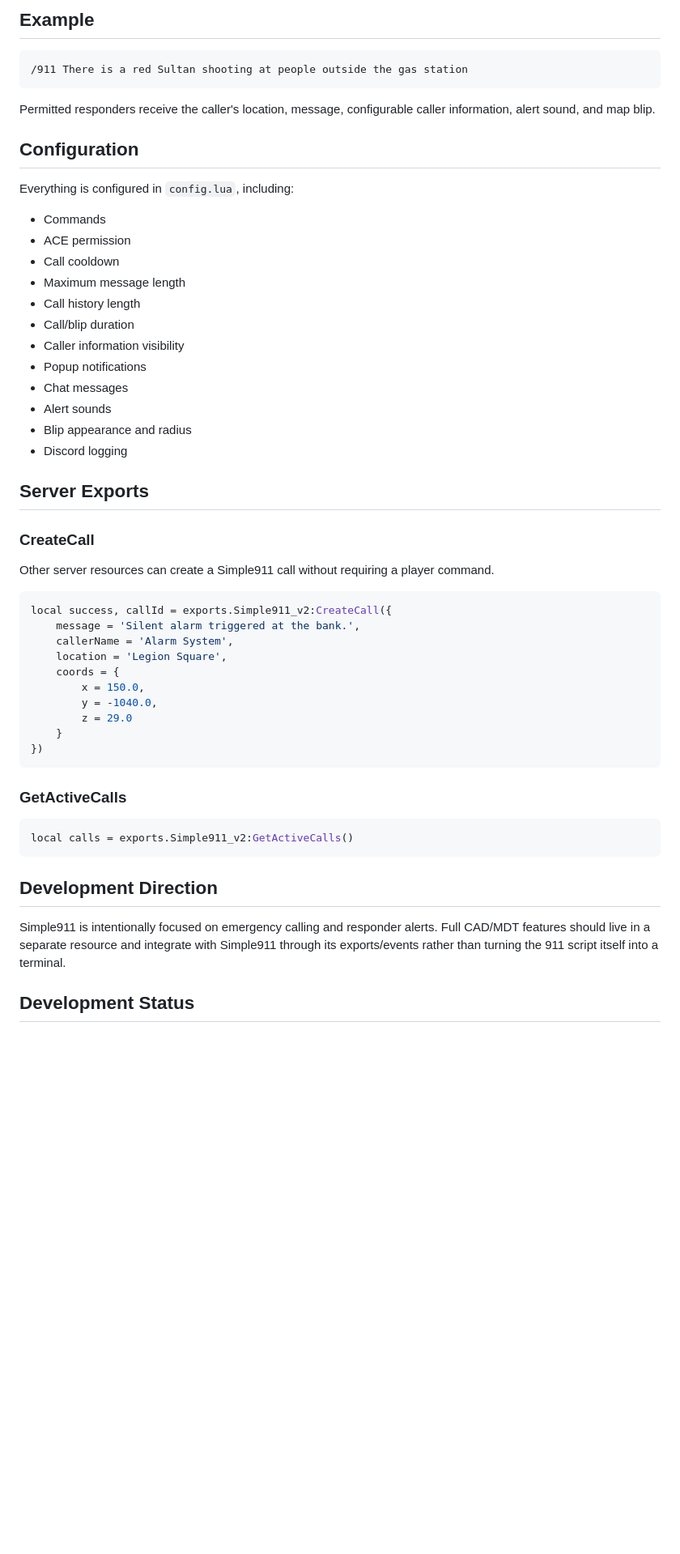
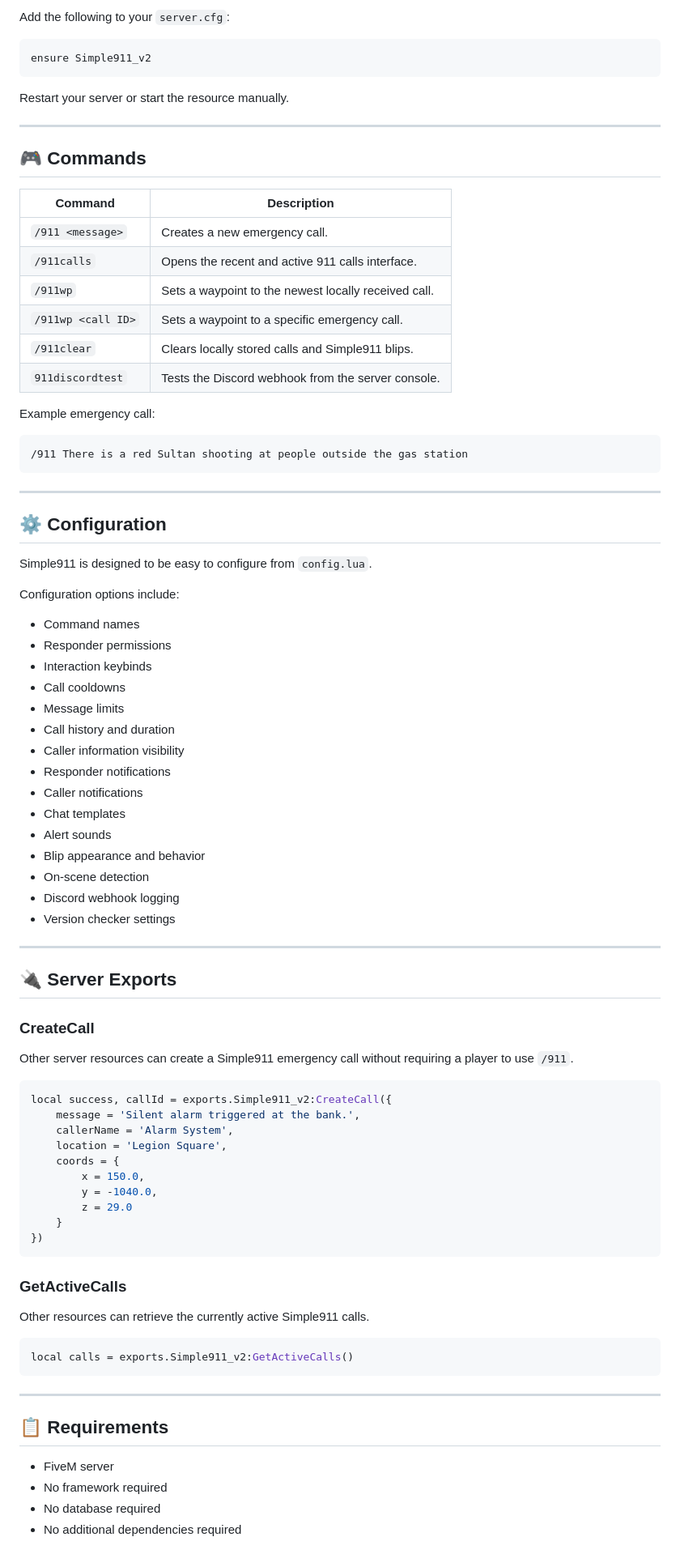
Before and after one commit to Fadinlaws123/Simple911_v2, a Markdown page: README.md, the part around one of its changes. Shown at 81% size. GitHub-like rendering; blank space fills up the shorter version.

````diff
--- a/README.md
+++ b/README.md
@@ -49,34 +149,62 @@ add_ace group.admin simple911.responder allow
 
-## Example
+Add the following to your `server.cfg`:
+
+```cfg
+ensure Simple911_v2
+```
+
+Restart your server or start the resource manually.
+
+---
+
+## 🎮 Commands
+
+| Command | Description |
+| --- | --- |
+| `/911 <message>` | Creates a new emergency call. |
+| `/911calls` | Opens the recent and active 911 calls interface. |
+| `/911wp` | Sets a waypoint to the newest locally received call. |
+| `/911wp <call ID>` | Sets a waypoint to a specific emergency call. |
+| `/911clear` | Clears locally stored calls and Simple911 blips. |
+| `911discordtest` | Tests the Discord webhook from the server console. |
+
+Example emergency call:
 
 ```text
 /911 There is a red Sultan shooting at people outside the gas station
 ```
 
-Permitted responders receive the caller's location, message, configurable caller information, alert sound, and map blip.
+---
 
-## Configuration
+## ⚙️ Configuration
 
-Everything is configured in `config.lua`, including:
+Simple911 is designed to be easy to configure from `config.lua`.
 
-- Commands
-- ACE permission
-- Call cooldown
-- Maximum message length
-- Call history length
-- Call/blip duration
+Configuration options include:
+
+- Command names
+- Responder permissions
+- Interaction keybinds
+- Call cooldowns
+- Message limits
+- Call history and duration
 - Caller information visibility
-- Popup notifications
-- Chat messages
+- Responder notifications
+- Caller notifications
+- Chat templates
 - Alert sounds
-- Blip appearance and radius
-- Discord logging
+- Blip appearance and behavior
+- On-scene detection
+- Discord webhook logging
+- Version checker settings
 
-## Server Exports
+---
+
+## 🔌 Server Exports
 
 ### CreateCall
 
-Other server resources can create a Simple911 call without requiring a player command.
+Other server resources can create a Simple911 emergency call without requiring a player to use `/911`.
 
 ```lua
 local success, callId = exports.Simple911_v2:CreateCall({
@@ -93,13 +221,18 @@ local success, callId = exports.Simple911_v2:CreateCall({
 
 ### GetActiveCalls
 
+Other resources can retrieve the currently active Simple911 calls.
+
 ```lua
 local calls = exports.Simple911_v2:GetActiveCalls()
 ```
 
-## Development Direction
+---
 
-Simple911 is intentionally focused on emergency calling and responder alerts. Full CAD/MDT features should live in a separate resource and integrate with Simple911 through its exports/events rather than turning the 911 script itself into a terminal.
+## 📋 Requirements
 
-## Development Status
+- FiveM server
+- No framework required
+- No database required
+- No additional dependencies required
 
````
Also changed, not shown: other parts of README.md (+157 -33 lines).
